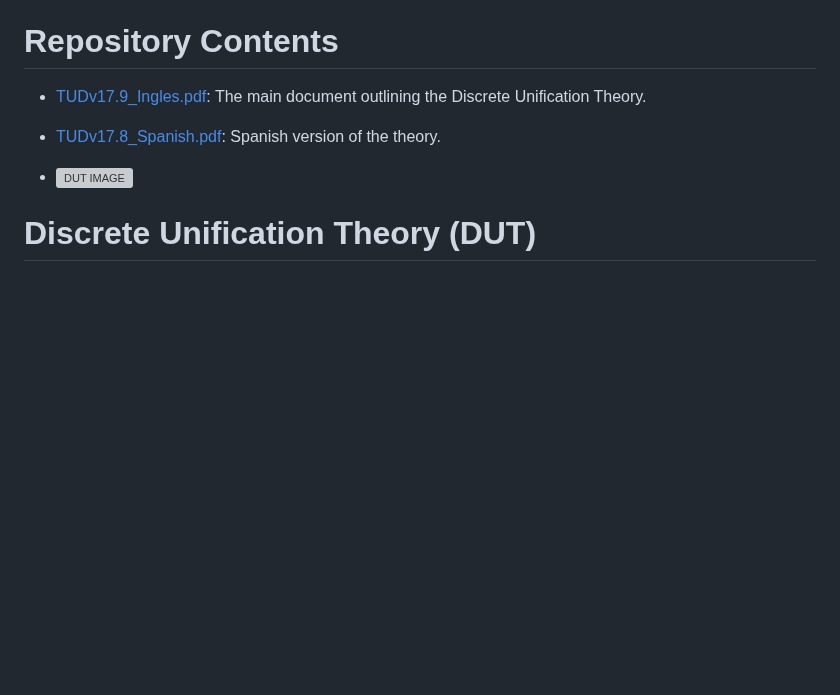
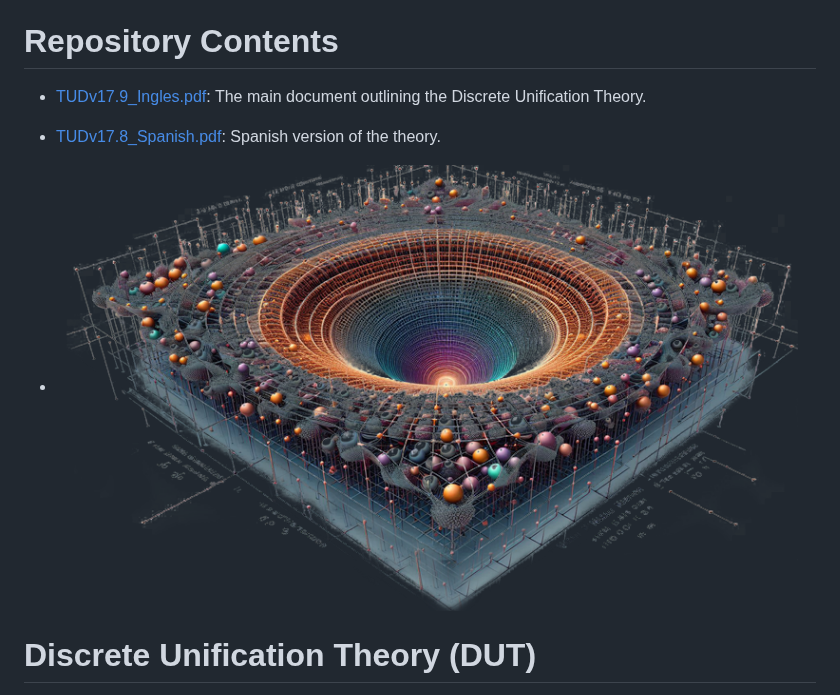
Before and after one commit to JA6F/DUT, a Markdown page: README.md, the part around the change. Rendered like a GitHub page; blank space fills up the shorter version; grey boxes are pictures that could not be loaded.

```diff
--- a/README.md
+++ b/README.md
@@ -5,7 +5,7 @@ Discrete Unification Theory
 - [TUDv17.9_Ingles.pdf](./TUDv17.9_Ingles.pdf): The main document outlining the Discrete Unification Theory.
 - [TUDv17.8_Spanish.pdf](./TUDv17.8_Spanish.pdf): Spanish version of the theory.
 
-- ![DUT IMAGE](OIG23.ZNLJ.PNG)
+- ![DUT IMAGE](OIG23.ZNLJ.png)
 
 # Discrete Unification Theory (DUT)
 
```
